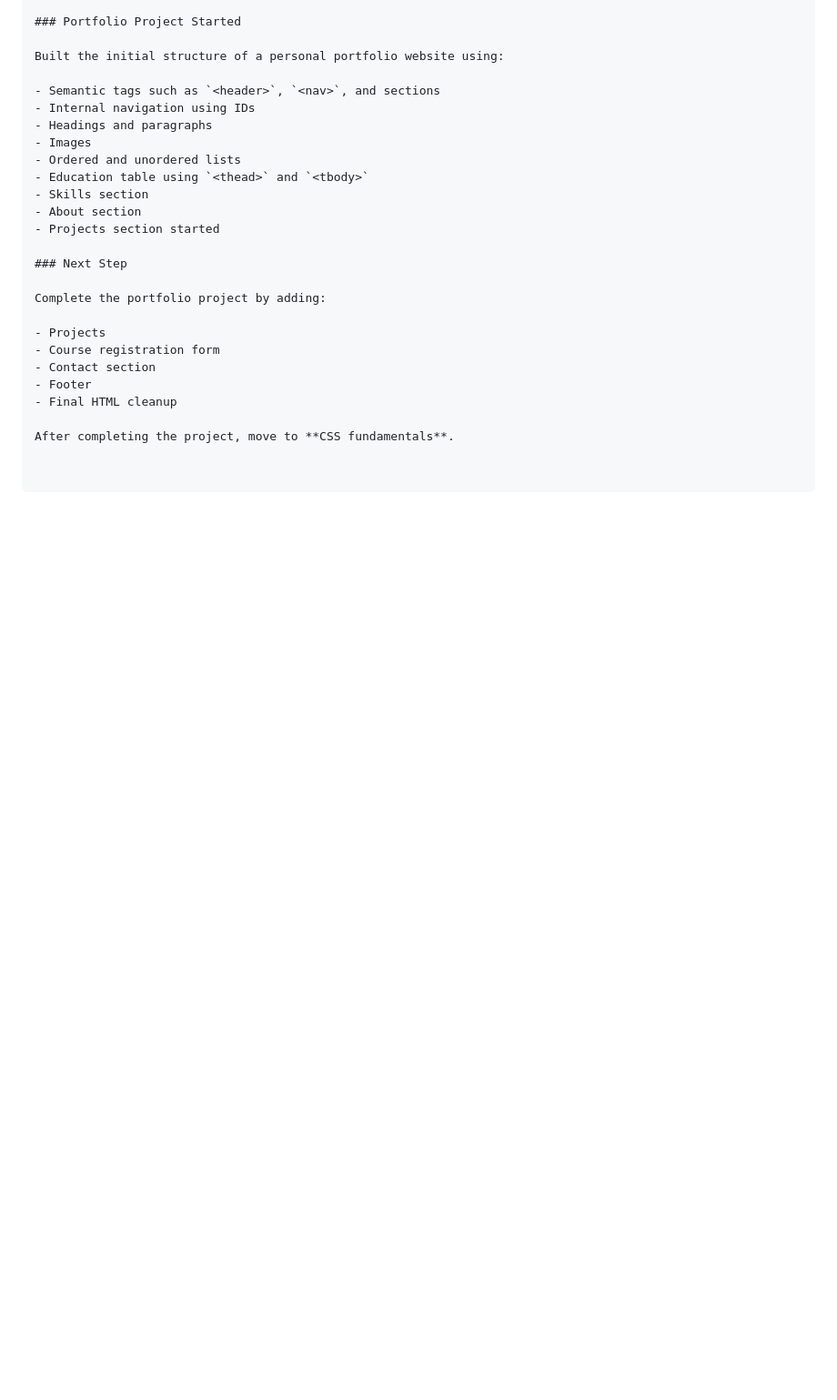
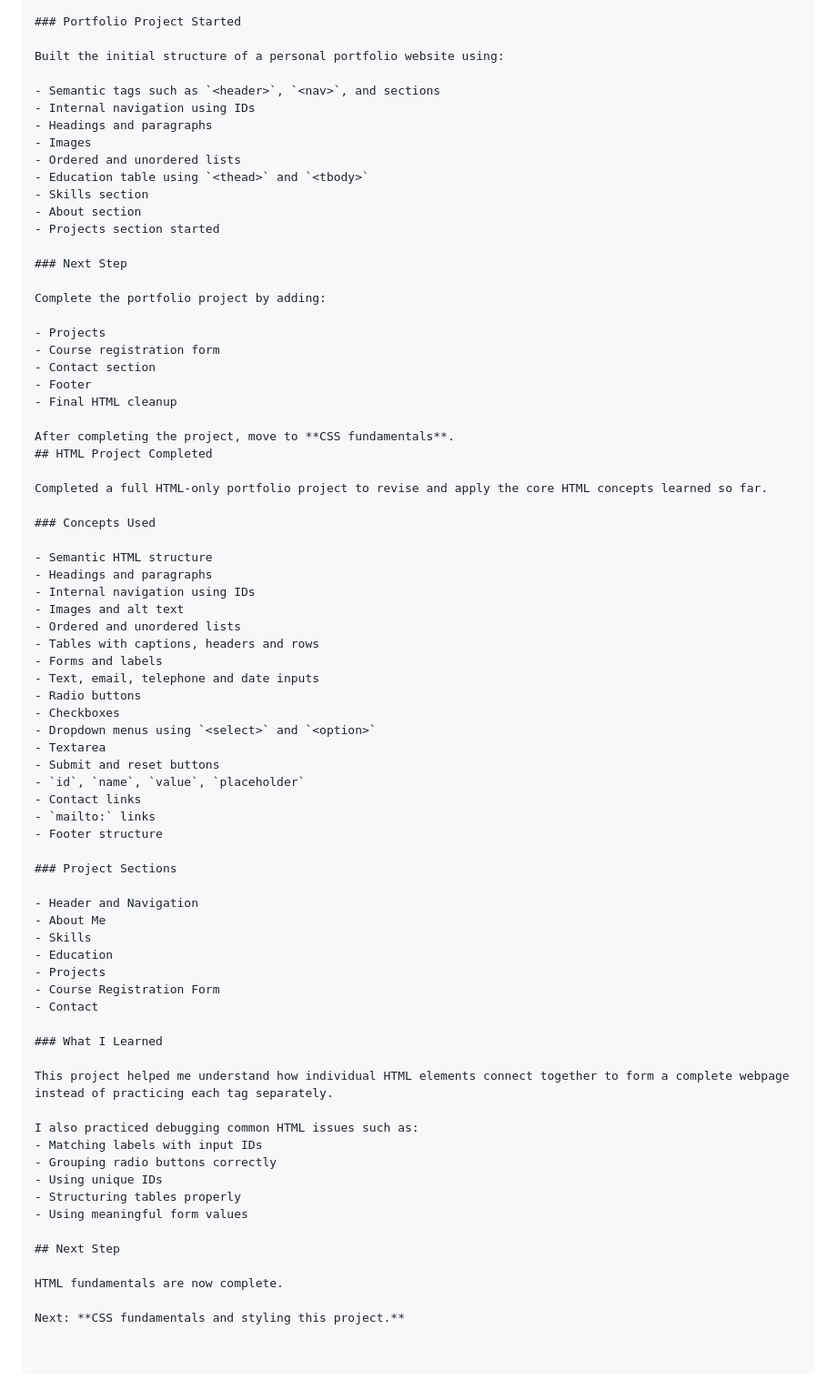
Before and after one commit to AnirudhKakarlaML/Web-Development-Track-1-, a Markdown page: README.md, the part around the change. Shown at 91% size. Drawn GitHub-style; blank space fills up the shorter version.

Commit message:
Document HTML project completion and key concepts
Added details about the completed HTML project, including concepts used, project sections, and lessons learned.

```diff
--- a/README.md
+++ b/README.md
@@ -153,3 +153,53 @@ Complete the portfolio project by adding:
 - Final HTML cleanup
 
 After completing the project, move to **CSS fundamentals**.
+## HTML Project Completed
+
+Completed a full HTML-only portfolio project to revise and apply the core HTML concepts learned so far.
+
+### Concepts Used
+
+- Semantic HTML structure
+- Headings and paragraphs
+- Internal navigation using IDs
+- Images and alt text
+- Ordered and unordered lists
+- Tables with captions, headers and rows
+- Forms and labels
+- Text, email, telephone and date inputs
+- Radio buttons
+- Checkboxes
+- Dropdown menus using `<select>` and `<option>`
+- Textarea
+- Submit and reset buttons
+- `id`, `name`, `value`, `placeholder`
+- Contact links
+- `mailto:` links
+- Footer structure
+
+### Project Sections
+
+- Header and Navigation
+- About Me
+- Skills
+- Education
+- Projects
+- Course Registration Form
+- Contact
+
+### What I Learned
+
+This project helped me understand how individual HTML elements connect together to form a complete webpage instead of practicing each tag separately.
+
+I also practiced debugging common HTML issues such as:
+- Matching labels with input IDs
+- Grouping radio buttons correctly
+- Using unique IDs
+- Structuring tables properly
+- Using meaningful form values
+
+## Next Step
+
+HTML fundamentals are now complete.
+
+Next: **CSS fundamentals and styling this project.**
```
